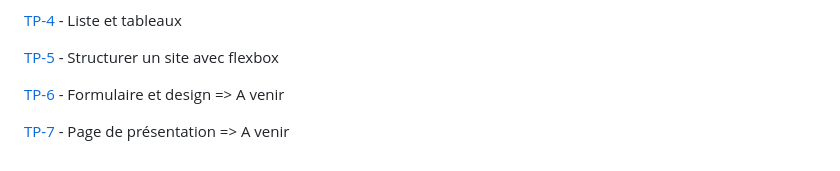
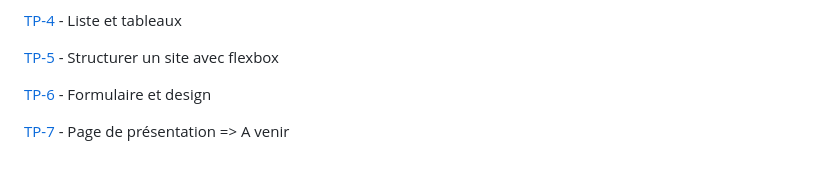
Before and after one commit to techmindconsulting/workshop-css, a Markdown page: README.md, the part around the change. GitHub-like rendering.

```diff
--- a/README.md
+++ b/README.md
@@ -14,6 +14,7 @@ Tous vos TP doivent être dans le repertoire workshop comme ceci : **C:/workspac
 
 [TP-5](tp-5/tp-5.md) - Structurer un site avec flexbox
 
-[TP-6](tp-6/tp-6.md) - Formulaire et design  => A venir
+[TP-6](tp-6/tp-6.md) - Formulaire et design
+
 
 [TP-7](tp-7/tp-7.md) - Page de présentation => A venir
```
Also changed, not shown: tp-6/tp-6.md (+7 -4 lines), tp-6/contact-form.jpg.
